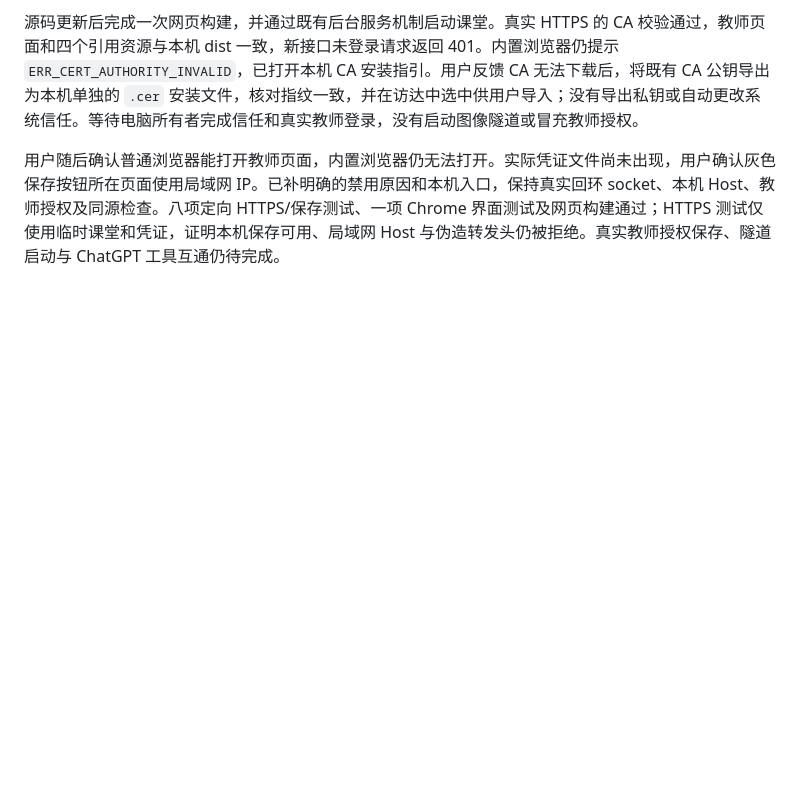
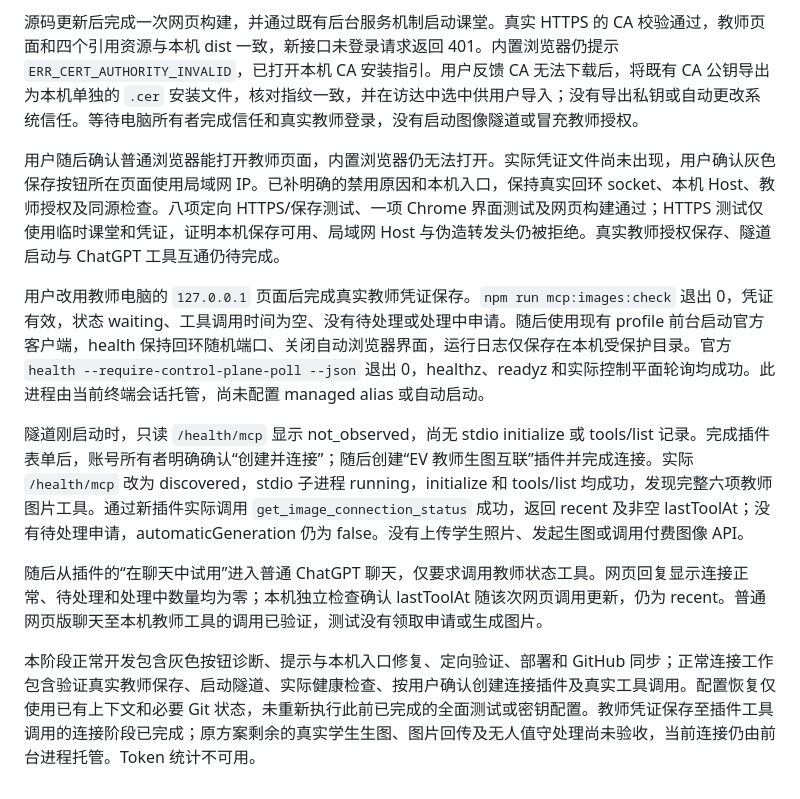
Before and after one commit to ZuttoKlavier/Free-Impro.-Creative-Game, a Markdown page: docs/teacher-image-tunnel.md, the part around the change. Drawn GitHub-style; blank space fills up the shorter version.

```diff
--- a/docs/teacher-image-tunnel.md
+++ b/docs/teacher-image-tunnel.md
@@ -109,3 +109,11 @@ ChatGPT 插件草稿已选择“隧道”、填写真实 ID，并设置本机桥
 源码更新后完成一次网页构建，并通过既有后台服务机制启动课堂。真实 HTTPS 的 CA 校验通过，教师页面和四个引用资源与本机 dist 一致，新接口未登录请求返回 401。内置浏览器仍提示 `ERR_CERT_AUTHORITY_INVALID`，已打开本机 CA 安装指引。用户反馈 CA 无法下载后，将既有 CA 公钥导出为本机单独的 `.cer` 安装文件，核对指纹一致，并在访达中选中供用户导入；没有导出私钥或自动更改系统信任。等待电脑所有者完成信任和真实教师登录，没有启动图像隧道或冒充教师授权。
 
 用户随后确认普通浏览器能打开教师页面，内置浏览器仍无法打开。实际凭证文件尚未出现，用户确认灰色保存按钮所在页面使用局域网 IP。已补明确的禁用原因和本机入口，保持真实回环 socket、本机 Host、教师授权及同源检查。八项定向 HTTPS/保存测试、一项 Chrome 界面测试及网页构建通过；HTTPS 测试仅使用临时课堂和凭证，证明本机保存可用、局域网 Host 与伪造转发头仍被拒绝。真实教师授权保存、隧道启动与 ChatGPT 工具互通仍待完成。
+
+用户改用教师电脑的 `127.0.0.1` 页面后完成真实教师凭证保存。`npm run mcp:images:check` 退出 0，凭证有效，状态 waiting、工具调用时间为空、没有待处理或处理中申请。随后使用现有 profile 前台启动官方客户端，health 保持回环随机端口、关闭自动浏览器界面，运行日志仅保存在本机受保护目录。官方 `health --require-control-plane-poll --json` 退出 0，healthz、readyz 和实际控制平面轮询均成功。此进程由当前终端会话托管，尚未配置 managed alias 或自动启动。
+
+隧道刚启动时，只读 `/health/mcp` 显示 not_observed，尚无 stdio initialize 或 tools/list 记录。完成插件表单后，账号所有者明确确认“创建并连接”；随后创建“EV 教师生图互联”插件并完成连接。实际 `/health/mcp` 改为 discovered，stdio 子进程 running，initialize 和 tools/list 均成功，发现完整六项教师图片工具。通过新插件实际调用 `get_image_connection_status` 成功，返回 recent 及非空 lastToolAt；没有待处理申请，automaticGeneration 仍为 false。没有上传学生照片、发起生图或调用付费图像 API。
+
+随后从插件的“在聊天中试用”进入普通 ChatGPT 聊天，仅要求调用教师状态工具。网页回复显示连接正常、待处理和处理中数量均为零；本机独立检查确认 lastToolAt 随该次网页调用更新，仍为 recent。普通网页版聊天至本机教师工具的调用已验证，测试没有领取申请或生成图片。
+
+本阶段正常开发包含灰色按钮诊断、提示与本机入口修复、定向验证、部署和 GitHub 同步；正常连接工作包含验证真实教师保存、启动隧道、实际健康检查、按用户确认创建连接插件及真实工具调用。配置恢复仅使用已有上下文和必要 Git 状态，未重新执行此前已完成的全面测试或密钥配置。教师凭证保存至插件工具调用的连接阶段已完成；原方案剩余的真实学生生图、图片回传及无人值守处理尚未验收，当前连接仍由前台进程托管。Token 统计不可用。
```
Also changed, not shown: README.md (+1 -1 lines).
